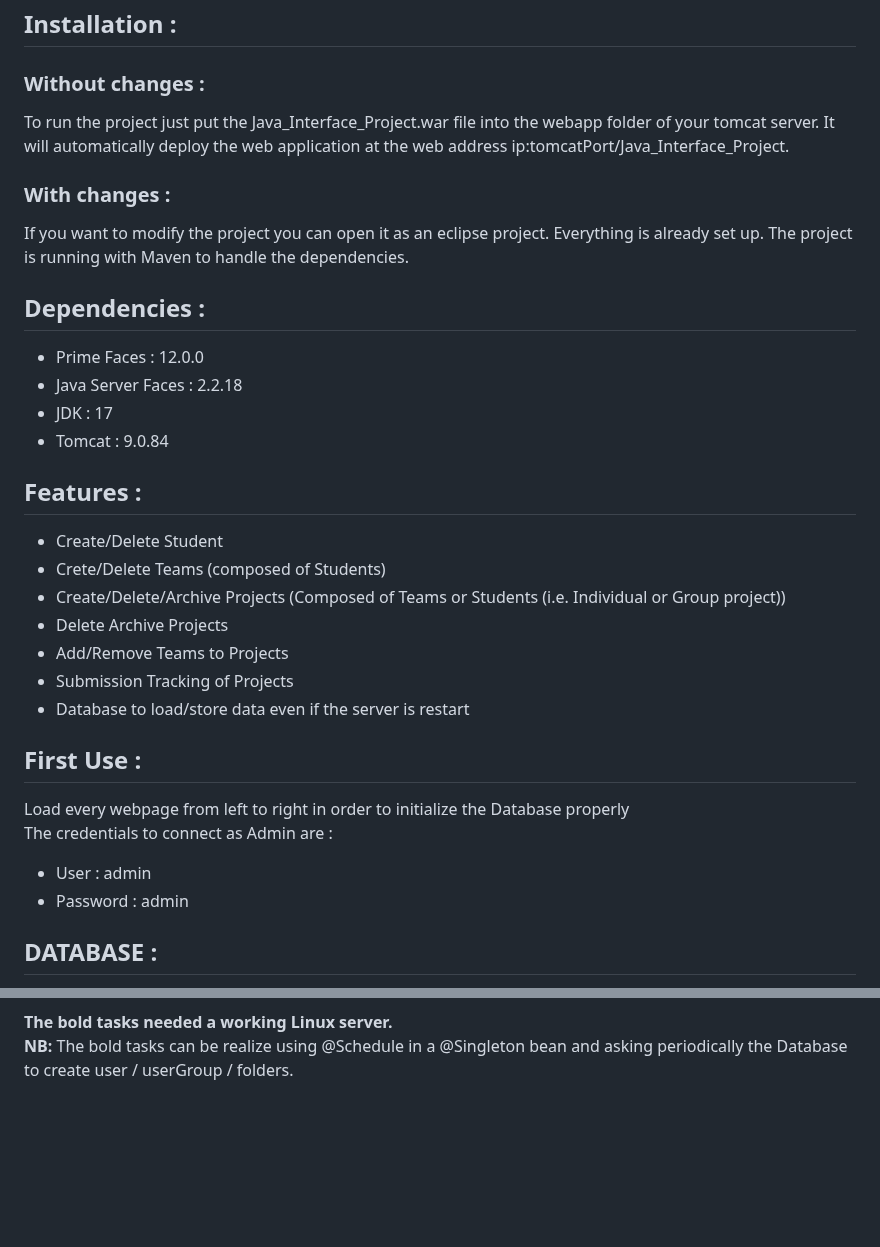
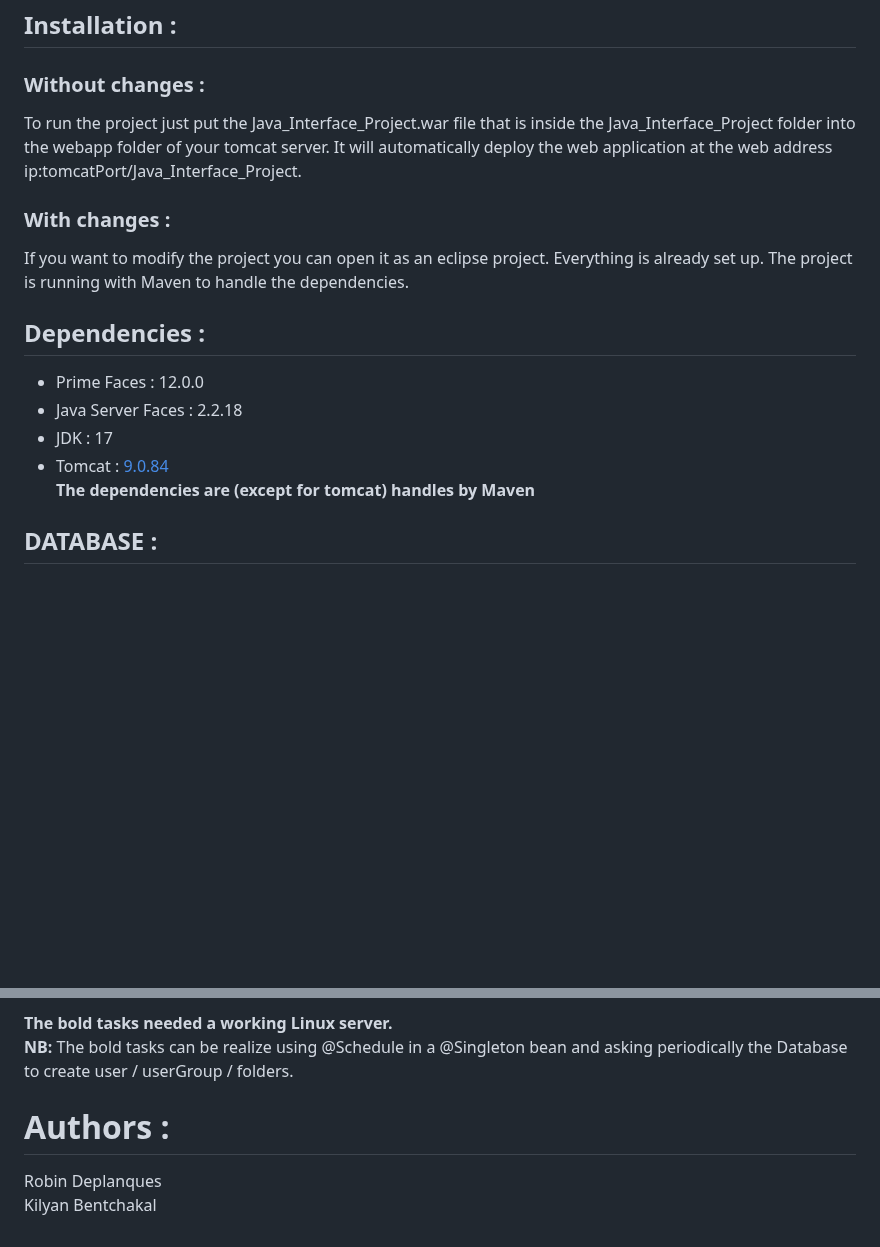
Before and after one commit to Malakar76/Java-user-inteface, a Markdown page: README.md, 2 parts joined by grey strips. GitHub-like rendering; blank space fills up the shorter version.

```diff
--- a/README.md
+++ b/README.md
@@ -4,26 +26,14 @@ The project aims to develop a web application for managing a Linux-based teachin
 ## Installation :
 ### Without changes :
-To run the project just put the Java_Interface_Project.war file into the webapp folder of your tomcat server. It will automatically deploy the web application at the web address ip:tomcatPort/Java_Interface_Project.
+To run the project just put the Java_Interface_Project.war file that is inside the Java_Interface_Project folder into the webapp folder of your tomcat server. It will automatically deploy the web application at the web address ip:tomcatPort/Java_Interface_Project.
 ### With changes :
 If you want to modify the project you can open it as an eclipse project. Everything is already set up. The project is running with Maven to handle the dependencies.
 ## Dependencies :
 - Prime Faces : 12.0.0
 - Java Server Faces : 2.2.18
 - JDK : 17
-- Tomcat : 9.0.84
-## Features :
-- Create/Delete Student
-- Crete/Delete Teams (composed of Students)
-- Create/Delete/Archive Projects (Composed of Teams or Students (i.e. Individual or Group project))
-- Delete Archive Projects
-- Add/Remove Teams to Projects
-- Submission Tracking of Projects
-- Database to load/store data even if the server is restart
-## First Use :
-Load every webpage from left to right in order to initialize the Database properly
-The credentials to connect as Admin are :
-- User : admin
-- Password : admin
+- Tomcat : [9.0.84](https://dlcdn.apache.org/tomcat/tomcat-9/v9.0.85/bin/apache-tomcat-9.0.85.zip)
+**The dependencies are (except for tomcat) handles by Maven**
 ## DATABASE :
 **The database is already implemented with H2**. Once you run the project the files will be automatically create.
 It is located in your "root/\~/" (for windows it's : "C:/\~/").
@@ -87,3 +97,7 @@ It will open a web page and there set :
 
 **The bold tasks needed a working Linux server.**
 **NB:** The bold tasks can be realize using @Schedule in a @Singleton bean and asking periodically the Database to create user / userGroup / folders.
+
+# Authors :
+Robin Deplanques
+Kilyan Bentchakal
```
Also changed, not shown: other parts of README.md (+22 -0 lines).
